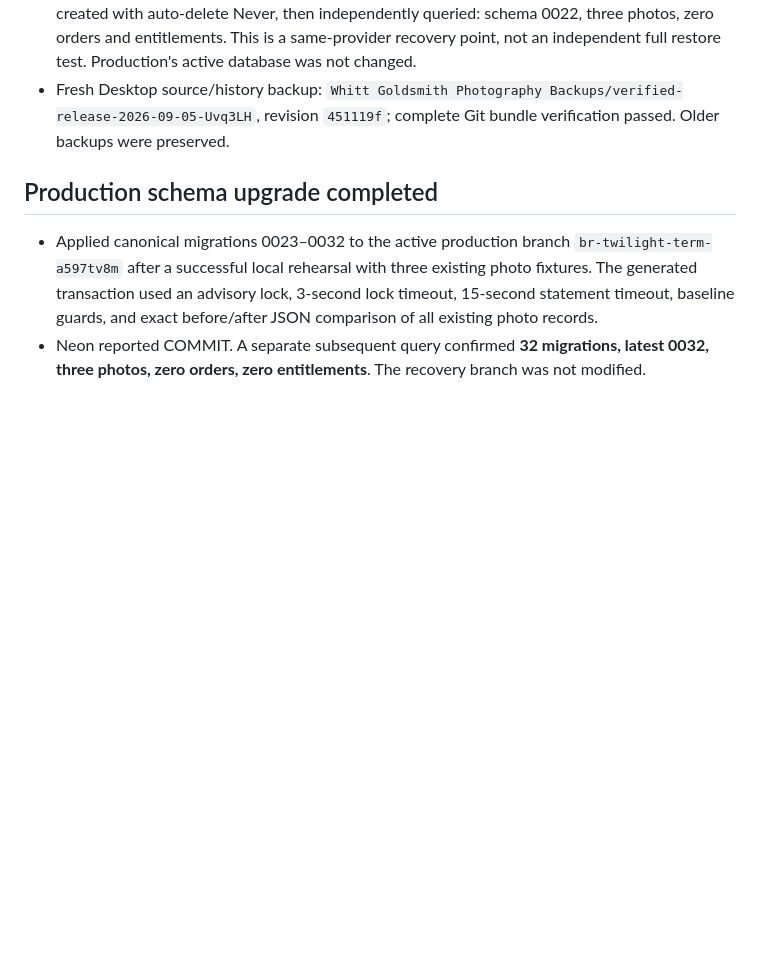
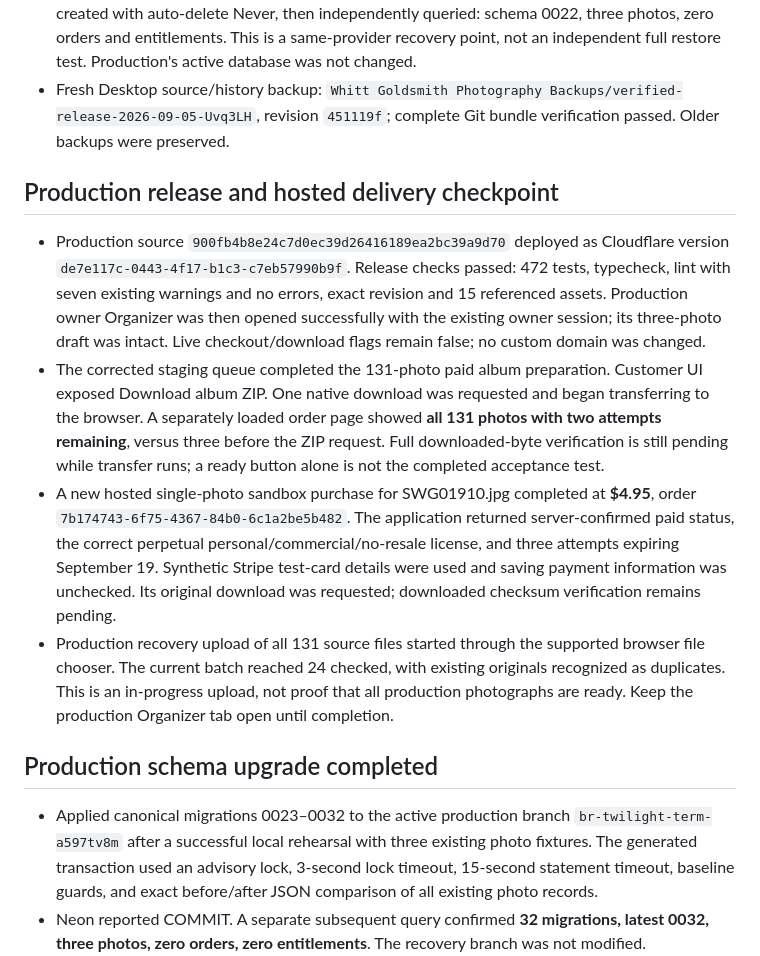
Before and after one commit to whittgoldsmithphoto/whitt-goldsmith-photography, a Markdown page: docs/ACCEPTANCE_2026_09_05_RECOVERY.md, the part around the change. Drawn GitHub-style; blank space fills up the shorter version.

Commit message:
Record hosted album and single-photo payment acceptance progress

```diff
--- a/docs/ACCEPTANCE_2026_09_05_RECOVERY.md
+++ b/docs/ACCEPTANCE_2026_09_05_RECOVERY.md
@@ -24,6 +24,13 @@
 - Official limits: https://developers.cloudflare.com/workers/platform/limits/ and https://developers.cloudflare.com/queues/platform/limits/ . Queue wall time remains limited to 15 minutes; this change is not a claim of unlimited processing.
 - Production recovery branch `pre-live-readiness-2026-09-05` (`br-empty-water-a52qcp7y`) was created with auto-delete Never, then independently queried: schema 0022, three photos, zero orders and entitlements. This is a same-provider recovery point, not an independent full restore test. Production's active database was not changed.
 - Fresh Desktop source/history backup: `Whitt Goldsmith Photography Backups/verified-release-2026-09-05-Uvq3LH`, revision `451119f`; complete Git bundle verification passed. Older backups were preserved.
+
+## Production release and hosted delivery checkpoint
+
+- Production source `900fb4b8e24c7d0ec39d26416189ea2bc39a9d70` deployed as Cloudflare version `de7e117c-0443-4f17-b1c3-c7eb57990b9f`. Release checks passed: 472 tests, typecheck, lint with seven existing warnings and no errors, exact revision and 15 referenced assets. Production owner Organizer was then opened successfully with the existing owner session; its three-photo draft was intact. Live checkout/download flags remain false; no custom domain was changed.
+- The corrected staging queue completed the 131-photo paid album preparation. Customer UI exposed Download album ZIP. One native download was requested and began transferring to the browser. A separately loaded order page showed **all 131 photos with two attempts remaining**, versus three before the ZIP request. Full downloaded-byte verification is still pending while transfer runs; a ready button alone is not the completed acceptance test.
+- A new hosted single-photo sandbox purchase for SWG01910.jpg completed at **$4.95**, order `7b174743-6f75-4367-84b0-6c1a2be5b482`. The application returned server-confirmed paid status, the correct perpetual personal/commercial/no-resale license, and three attempts expiring September 19. Synthetic Stripe test-card details were used and saving payment information was unchecked. Its original download was requested; downloaded checksum verification remains pending.
+- Production recovery upload of all 131 source files started through the supported browser file chooser. The current batch reached 24 checked, with existing originals recognized as duplicates. This is an in-progress upload, not proof that all production photographs are ready. Keep the production Organizer tab open until completion.
 
 ## Production schema upgrade completed
 
```
